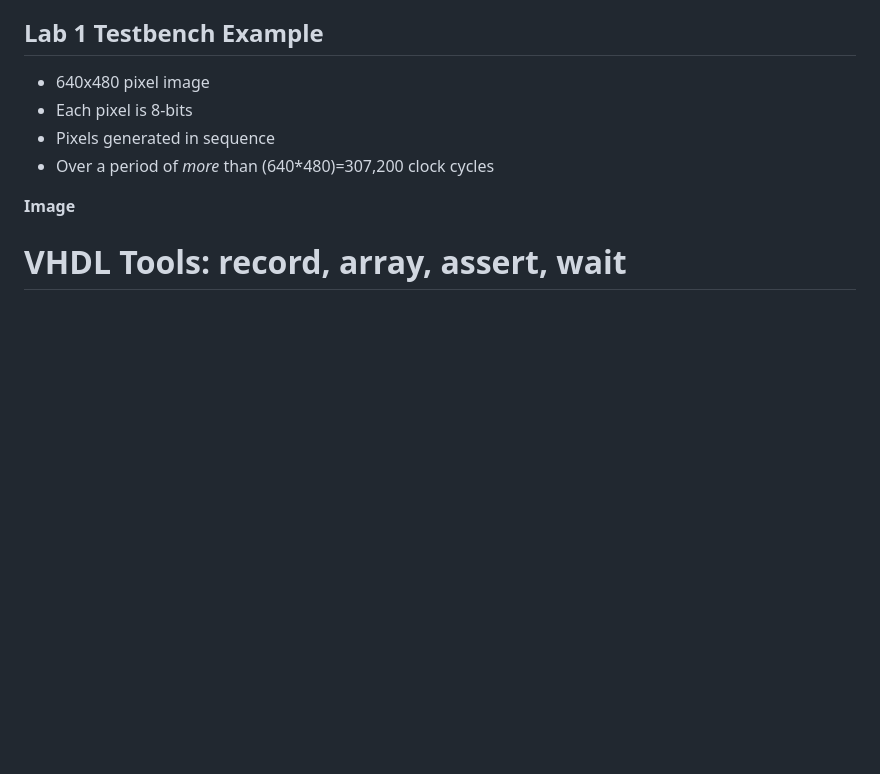
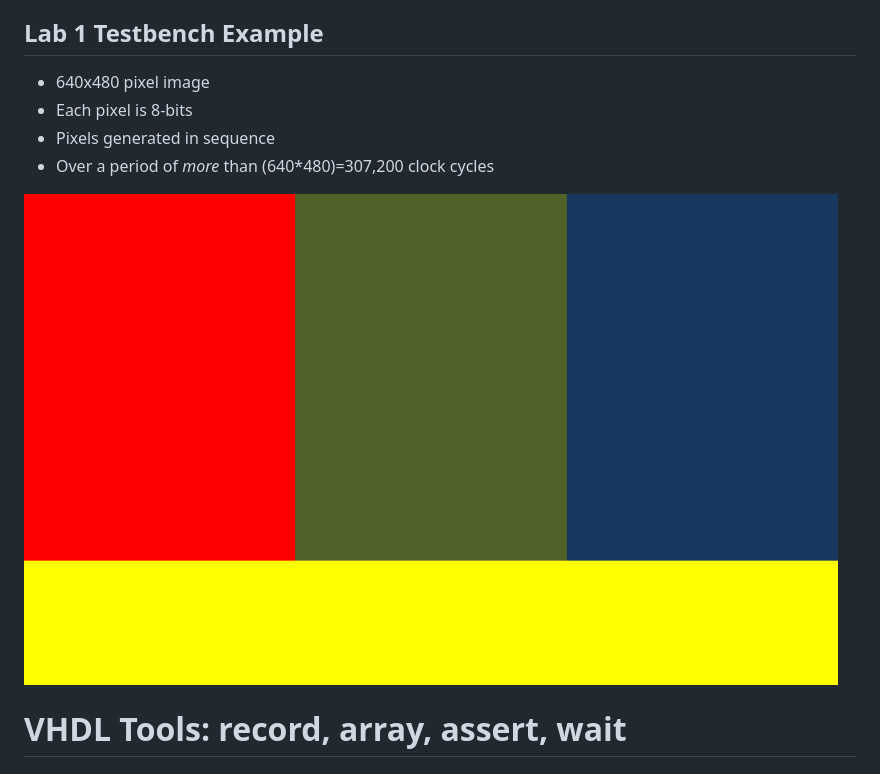
Before and after one commit to jfalkinburg/ECE383_slides, a Markdown page: L6/slides.md, the part around the change. GitHub-like rendering; pictures changed too: L6/test_pattern.jpg (added); blank space fills up the shorter version.

Commit message:
added test pattern image to L6 slides

```diff
--- a/L6/slides.md
+++ b/L6/slides.md
@@ -125,7 +125,7 @@ end sim;
 - Pixels generated in sequence
 - Over a period of _more_ than (640*480)=307,200 clock cycles
 
-**Image**
+![Test Pattern](test_pattern.jpg)
 
 
 
```
